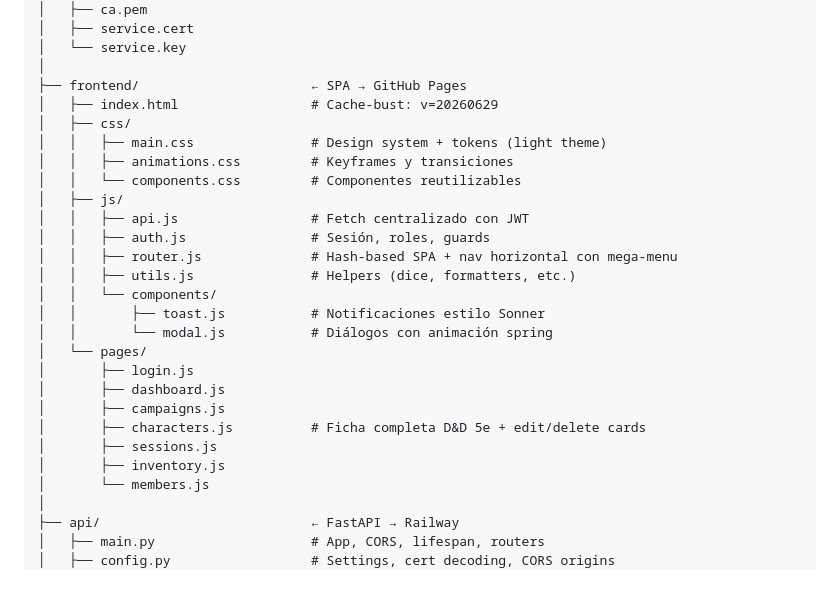
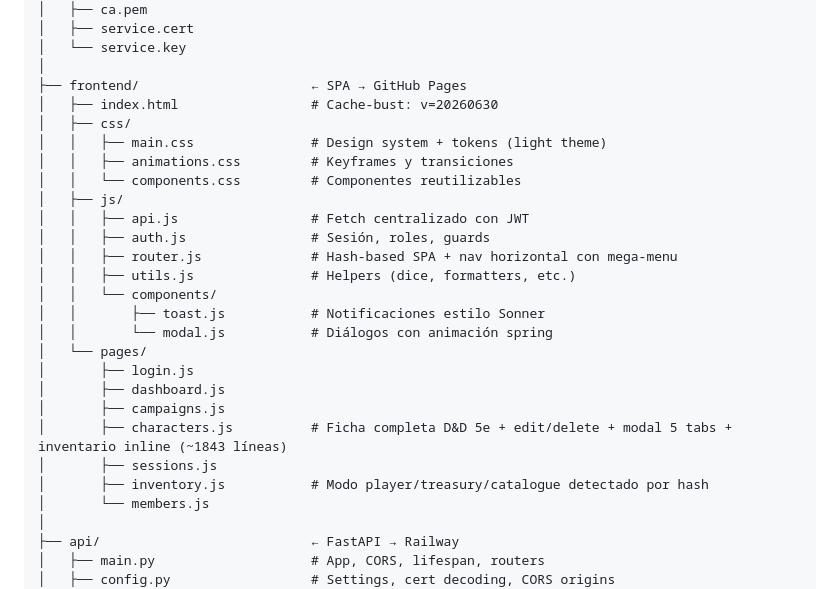
Before and after one commit to JuanKCasal/DnD, a Markdown page: CLAUDE.md, the part around one of its changes. Rendered like a GitHub page.

```diff
--- a/CLAUDE.md
+++ b/CLAUDE.md
@@ -102,7 +102,7 @@ DnD/
 │   └── service.key
 │
 ├── frontend/                      ← SPA → GitHub Pages
-│   ├── index.html                 # Cache-bust: v=20260629
+│   ├── index.html                 # Cache-bust: v=20260630
 │   ├── css/
 │   │   ├── main.css               # Design system + tokens (light theme)
 │   │   ├── animations.css         # Keyframes y transiciones
@@ -119,9 +119,9 @@ DnD/
 │       ├── login.js
 │       ├── dashboard.js
 │       ├── campaigns.js
-│       ├── characters.js          # Ficha completa D&D 5e + edit/delete cards
+│       ├── characters.js          # Ficha completa D&D 5e + edit/delete + modal 5 tabs + inventario inline (~1843 líneas)
 │       ├── sessions.js
-│       ├── inventory.js
+│       ├── inventory.js           # Modo player/treasury/catalogue detectado por hash
 │       └── members.js
 │
 ├── api/                           ← FastAPI → Railway
```
Also changed, not shown: other parts of CLAUDE.md (+40 -12 lines).
